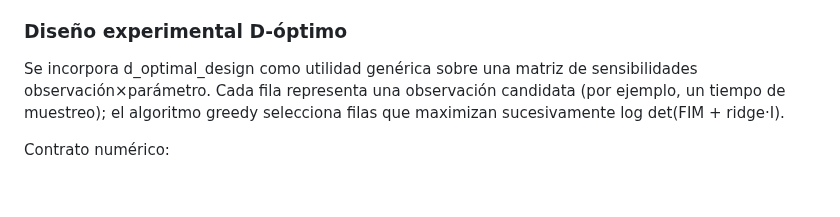
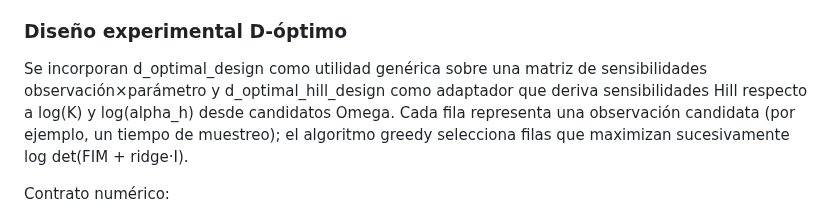
Before and after one commit to orbitalronin94/ronin-lang, a Markdown page: docs/research-integration-identifiability.md, the part around the change. Drawn GitHub-style; blank space fills up the shorter version.

Commit message:
docs(diagnostics): document Hill D-optimal adapter

```diff
--- a/docs/research-integration-identifiability.md
+++ b/docs/research-integration-identifiability.md
@@ -210,7 +210,7 @@ Aquí `sigma` es la desviación típica de errores gaussianos independientes sob
 
 ### Diseño experimental D-óptimo
 
-Se incorpora d_optimal_design como utilidad genérica sobre una matriz de sensibilidades observación×parámetro. Cada fila representa una observación candidata (por ejemplo, un tiempo de muestreo); el algoritmo greedy selecciona filas que maximizan sucesivamente log det(FIM + ridge·I).
+Se incorporan d_optimal_design como utilidad genérica sobre una matriz de sensibilidades observación×parámetro y d_optimal_hill_design como adaptador que deriva sensibilidades Hill respecto a log(K) y log(alpha_h) desde candidatos Omega. Cada fila representa una observación candidata (por ejemplo, un tiempo de muestreo); el algoritmo greedy selecciona filas que maximizan sucesivamente log det(FIM + ridge·I).
 
 Contrato numérico:
 - admite pesos de observación y escalas paramétricas;
```
